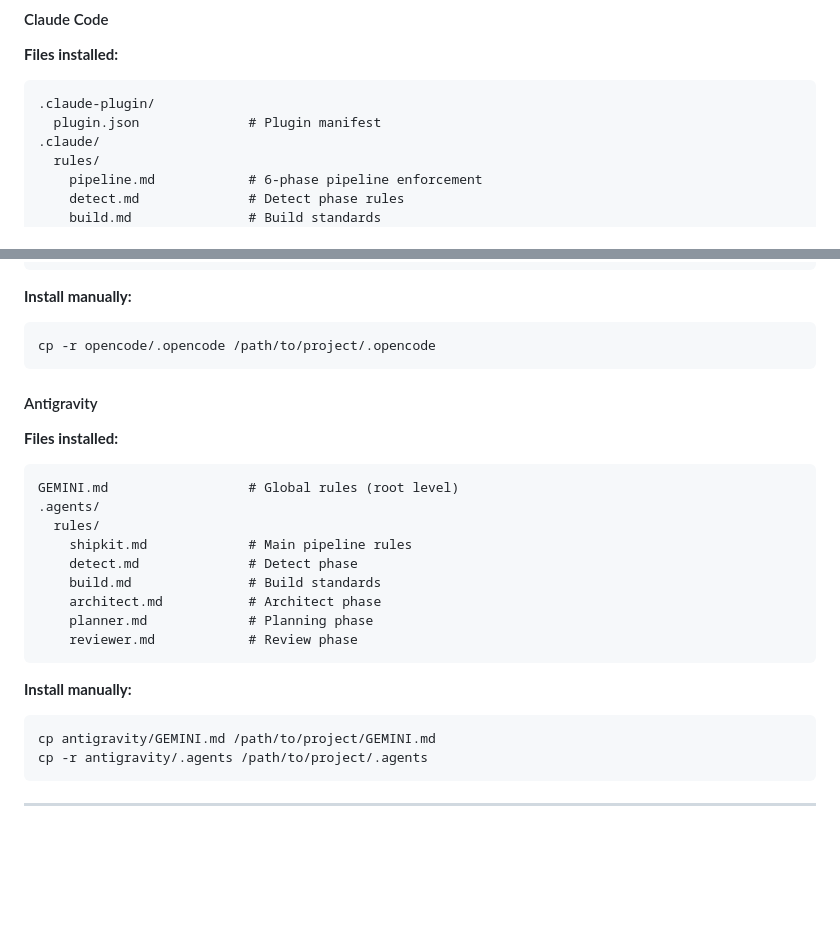
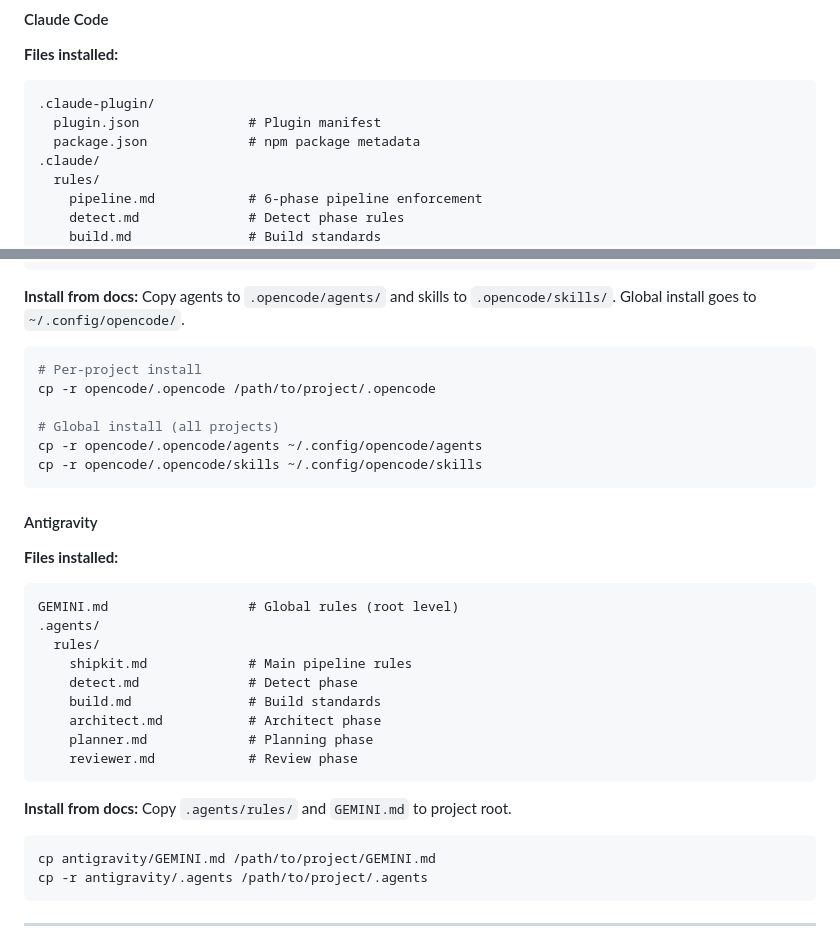
Before and after one commit to Akakaui/shipkit-templates, a Markdown page: README.md, 2 parts joined by grey strips. Rendered like a GitHub page; blank space fills up the shorter version.

````diff
--- a/README.md
+++ b/README.md
@@ -120,6 +120,7 @@ bash install.sh --force
 ```
 .claude-plugin/
   plugin.json              # Plugin manifest
+  package.json             # npm package metadata
 .claude/
   rules/
     pipeline.md            # 6-phase pipeline enforcement
@@ -292,9 +343,15 @@ cp -r aider/.aider.d /path/to/project/.aider.d
     review/SKILL.md        # Review phase skill
 ```
 
-**Install manually:**
+**Install from docs:** Copy agents to `.opencode/agents/` and skills to `.opencode/skills/`. Global install goes to `~/.config/opencode/`.
+
 ```bash
+# Per-project install
 cp -r opencode/.opencode /path/to/project/.opencode
+
+# Global install (all projects)
+cp -r opencode/.opencode/agents ~/.config/opencode/agents
+cp -r opencode/.opencode/skills ~/.config/opencode/skills
 ```
 
 #### Antigravity
@@ -312,7 +369,8 @@ GEMINI.md                  # Global rules (root level)
     reviewer.md            # Review phase
 ```
 
-**Install manually:**
+**Install from docs:** Copy `.agents/rules/` and `GEMINI.md` to project root.
+
 ```bash
 cp antigravity/GEMINI.md /path/to/project/GEMINI.md
 cp -r antigravity/.agents /path/to/project/.agents
````
Also changed, not shown: other parts of README.md (+70 -20 lines).
